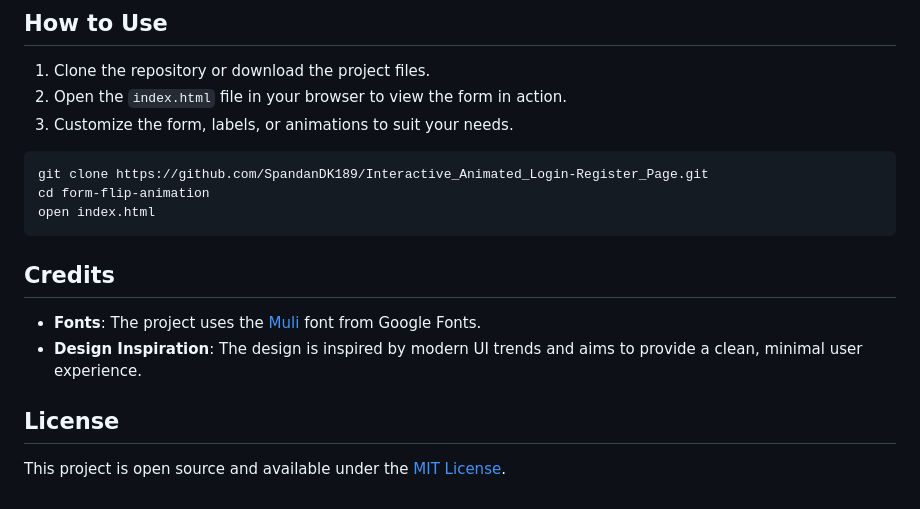
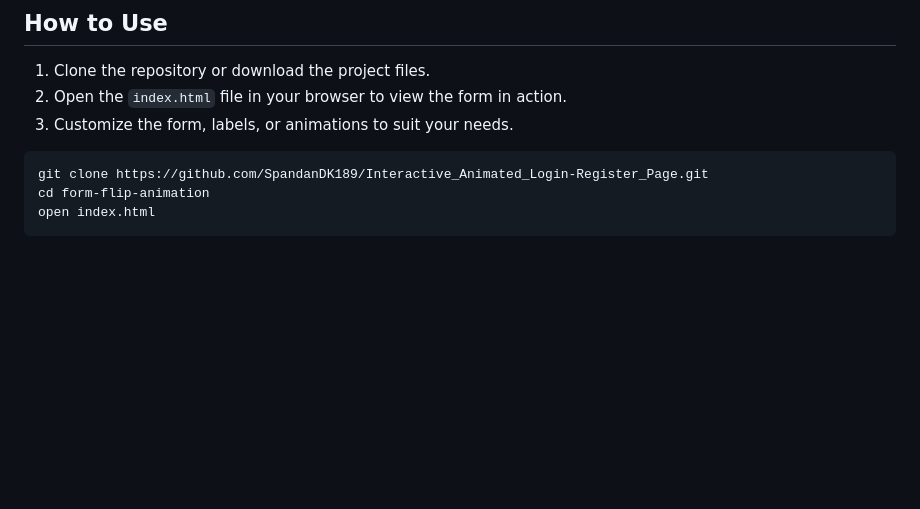
Before and after one commit to SpandanDK189/Interactive_Animated_Login-Register_Page, a Markdown page: README.md, the part around the change. Drawn GitHub-style; blank space fills up the shorter version.

````diff
--- a/README.md
+++ b/README.md
@@ -73,12 +73,3 @@ git clone https://github.com/SpandanDK189/Interactive_Animated_Login-Register_Pa
 cd form-flip-animation
 open index.html
 ```
-
-## Credits
-
-- **Fonts**: The project uses the [Muli](https://fonts.google.com/specimen/Muli) font from Google Fonts.
-- **Design Inspiration**: The design is inspired by modern UI trends and aims to provide a clean, minimal user experience.
-
-## License
-
-This project is open source and available under the [MIT License](LICENSE).
````
